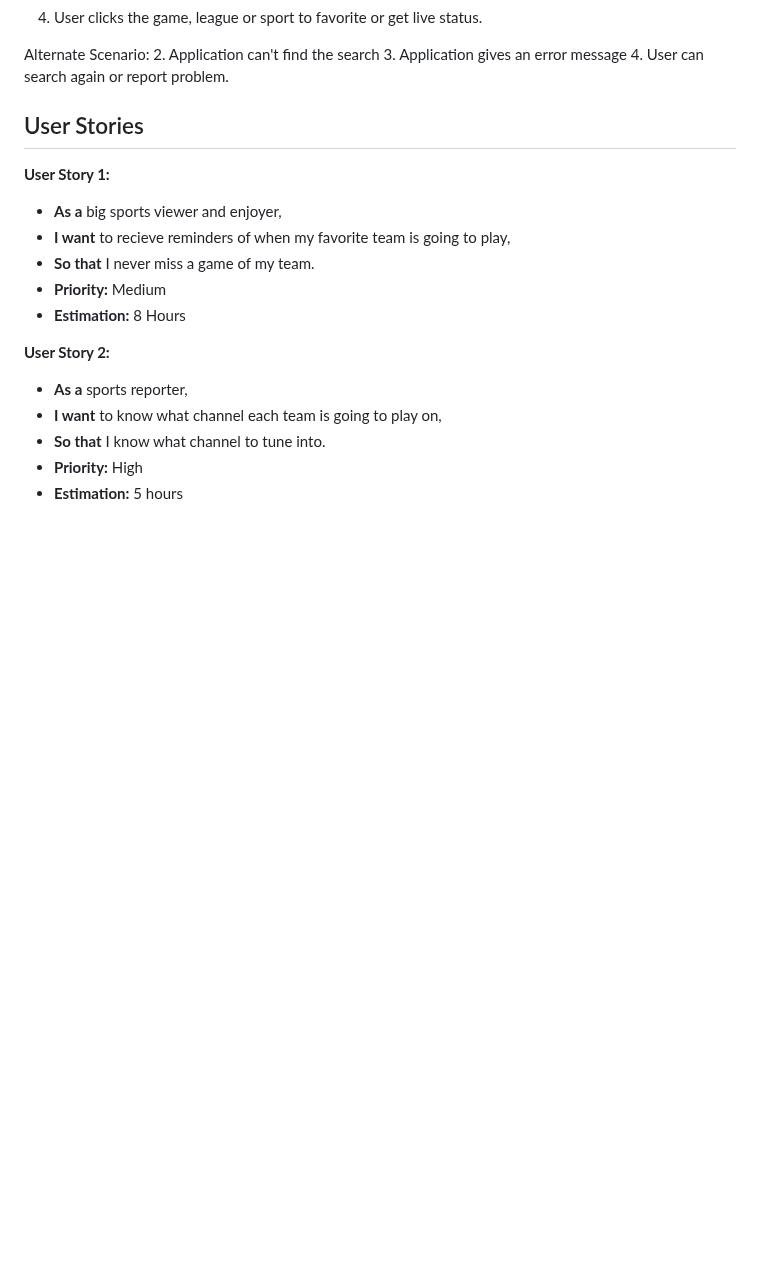
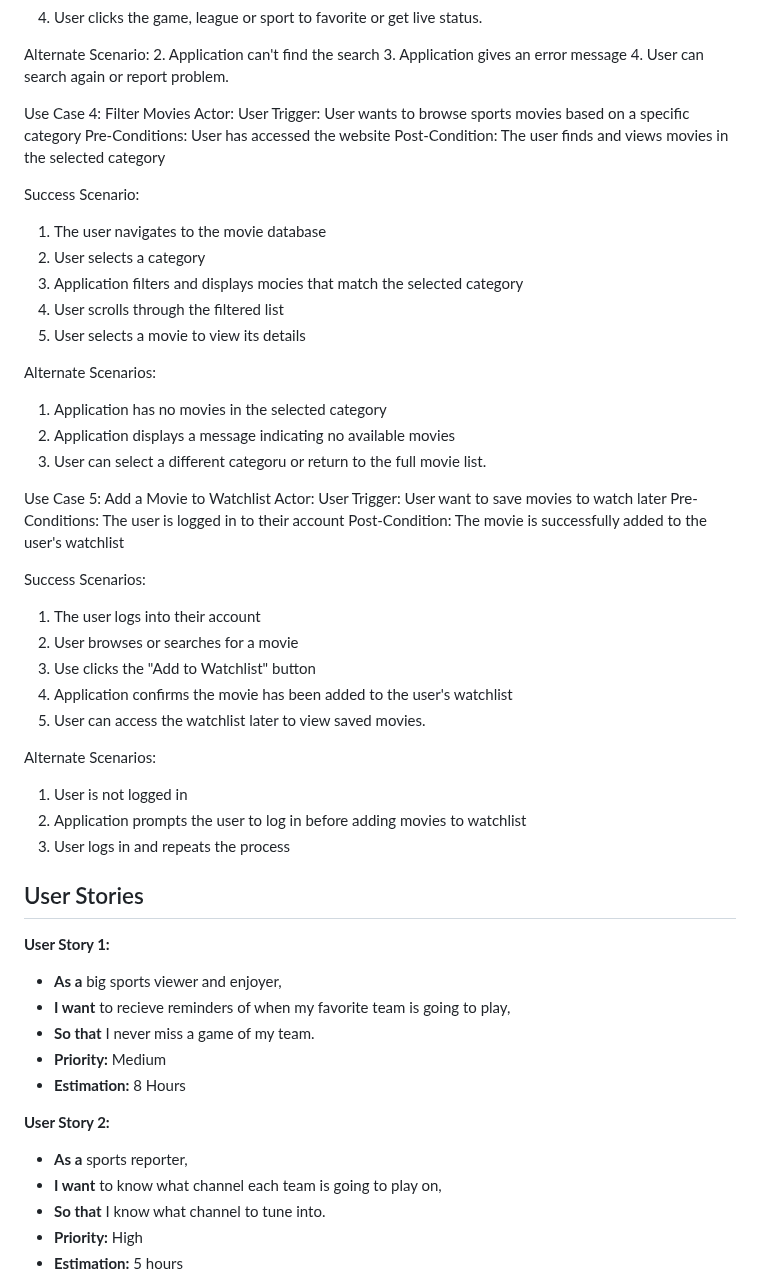
Before and after one commit to Braydew-NAU/SportsWebsite, a Markdown page: Deliverable3.md, the part around the change. GitHub-like rendering; blank space fills up the shorter version.

```diff
--- a/Deliverable3.md
+++ b/Deliverable3.md
@@ -59,6 +59,43 @@ Alternate Scenario:
 2. Application can't find the search
 3. Application gives an error message
 4. User can search again or report problem.
+
+Use Case 4: Filter Movies
+Actor: User
+Trigger: User wants to browse sports movies based on a specific category
+Pre-Conditions: User has accessed the website
+Post-Condition: The user finds and views movies in the selected category
+
+Success Scenario:
+1. The user navigates to the movie database
+2. User selects a category
+3. Application filters and displays mocies that match the selected category
+4. User scrolls through the filtered list
+5. User selects a movie to view its details
+
+Alternate Scenarios:
+1. Application has no movies in the selected category
+2. Application displays a message indicating no available movies
+3. User can select a different categoru or return to the full movie list.
+
+Use Case 5: Add a Movie to Watchlist
+Actor: User
+Trigger: User want to save movies to watch later
+Pre-Conditions: The user is logged in to their account
+Post-Condition: The movie is successfully added to the user's watchlist
+
+Success Scenarios:
+1. The user logs into their account
+2. User browses or searches for a movie
+3. Use clicks the "Add to Watchlist" button
+4. Application confirms the movie has been added to the user's watchlist
+5. User can access the watchlist later to view saved movies.
+
+Alternate Scenarios:
+1. User is not logged in
+2. Application prompts the user to log in before adding movies to watchlist
+3. User logs in and repeats the process
+
 
 ## User Stories
 
```
